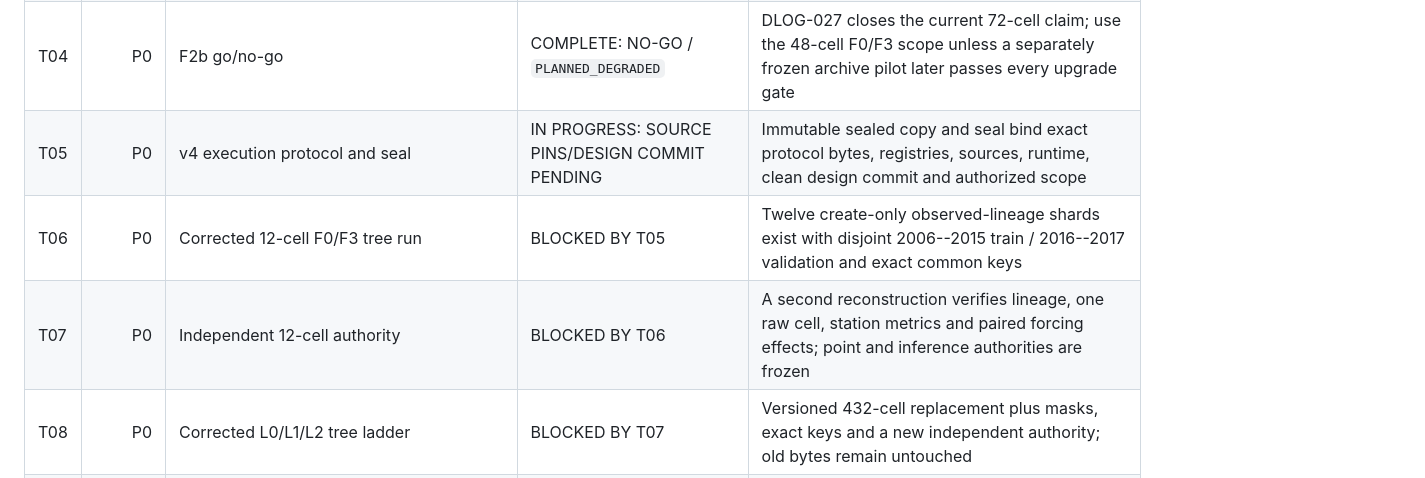
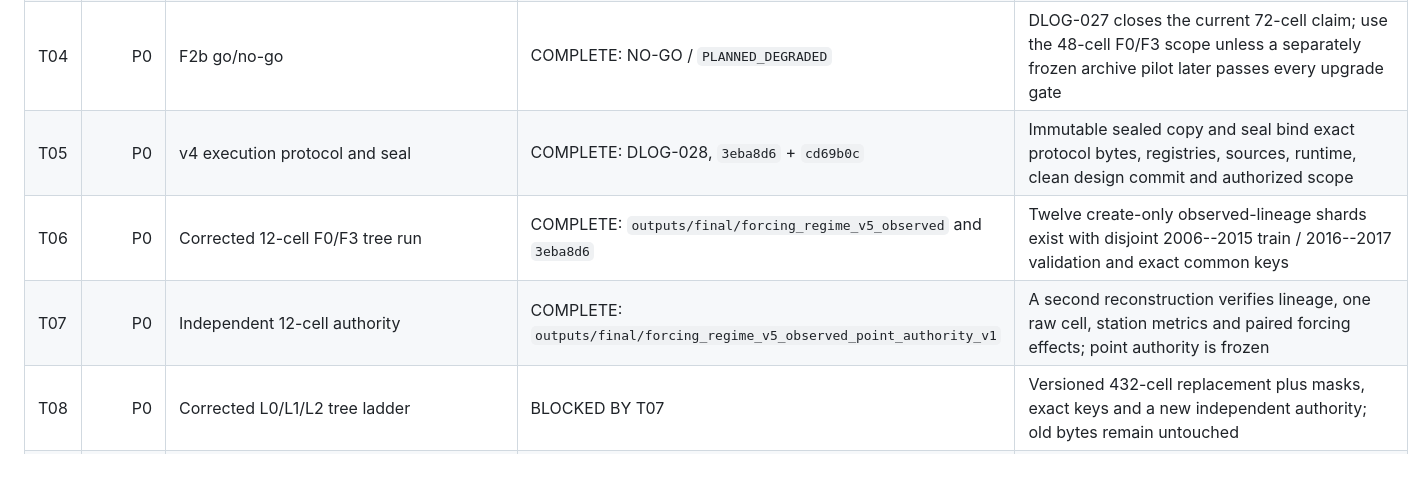
Before and after one commit to shutiao23/thermoroute-water-temperature, a Markdown page: docs/WRR_INFORMATION_REGIME_TODO_20260809.md, the part around the change. GitHub-like rendering.

Commit message:
update completion tracker with forcing v5 observed results

```diff
--- a/docs/WRR_INFORMATION_REGIME_TODO_20260809.md
+++ b/docs/WRR_INFORMATION_REGIME_TODO_20260809.md
@@ -29,9 +29,9 @@ is governed only by `docs/SCIENTIFIC_EVIDENCE_STATUS.md` and the decision log.
 | T02 | P0 | Correct cell/fold/model/input/contrast/environment registries | COMPLETE: DLOG-028 | Temporal partitions are not CV folds; geometry seed rules are explicit; all 48 degraded-matrix cells are represented; status inventory is generated |
 | T03 | P0 | Production-path lineage regression | COMPLETE | Five real-input tests cover raw masks, train-only imputation, disjoint periods and exact formal keys/targets without reading scores |
 | T04 | P0 | F2b go/no-go | COMPLETE: NO-GO / `PLANNED_DEGRADED` | DLOG-027 closes the current 72-cell claim; use the 48-cell F0/F3 scope unless a separately frozen archive pilot later passes every upgrade gate |
-| T05 | P0 | v4 execution protocol and seal | IN PROGRESS: SOURCE PINS/DESIGN COMMIT PENDING | Immutable sealed copy and seal bind exact protocol bytes, registries, sources, runtime, clean design commit and authorized scope |
-| T06 | P0 | Corrected 12-cell F0/F3 tree run | BLOCKED BY T05 | Twelve create-only observed-lineage shards exist with disjoint 2006--2015 train / 2016--2017 validation and exact common keys |
-| T07 | P0 | Independent 12-cell authority | BLOCKED BY T06 | A second reconstruction verifies lineage, one raw cell, station metrics and paired forcing effects; point and inference authorities are frozen |
+| T05 | P0 | v4 execution protocol and seal | COMPLETE: DLOG-028, `3eba8d6` + `cd69b0c` | Immutable sealed copy and seal bind exact protocol bytes, registries, sources, runtime, clean design commit and authorized scope |
+| T06 | P0 | Corrected 12-cell F0/F3 tree run | COMPLETE: `outputs/final/forcing_regime_v5_observed` and `3eba8d6` | Twelve create-only observed-lineage shards exist with disjoint 2006--2015 train / 2016--2017 validation and exact common keys |
+| T07 | P0 | Independent 12-cell authority | COMPLETE: `outputs/final/forcing_regime_v5_observed_point_authority_v1` | A second reconstruction verifies lineage, one raw cell, station metrics and paired forcing effects; point authority is frozen |
 | T08 | P0 | Corrected L0/L1/L2 tree ladder | BLOCKED BY T07 | Versioned 432-cell replacement plus masks, exact keys and a new independent authority; old bytes remain untouched |
 | T09 | P0 | Ten-seed geometry and LightGBM crossed cells | BLOCKED BY T08 | Random seeds 0--9 x four folds complete; whole-region is placed in the random distribution; 24 LightGBM F0/F3 spatial cells complete |
 | T10 | P0 | Plain-TCN primary cells and ThermoRoute hard cells | BLOCKED BY EXECUTABLE NEURAL RUNNER | Point-only matched loaders/trainers/scorers/writers exist; bounded/unbounded hard-regime variants pass exact-key and budget gates |
```
